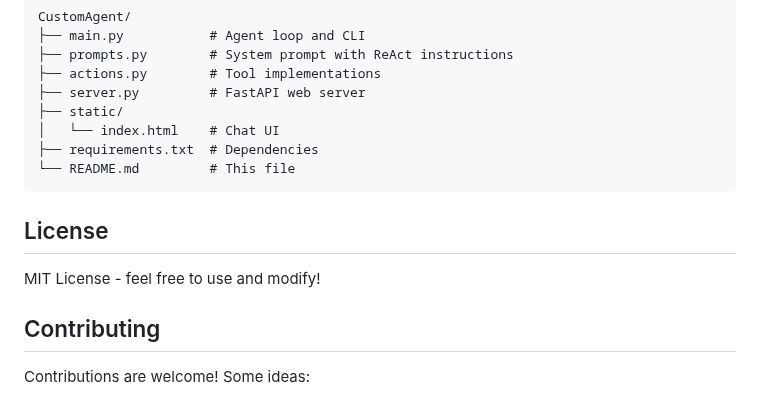
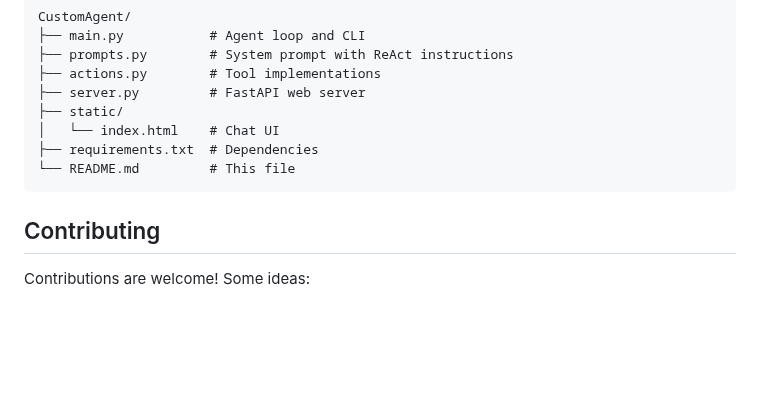
Before and after one commit to Mansigopani2002/CustomAgent, a Markdown page: README.md, the part around the change. GitHub-like rendering; blank space fills up the shorter version.

Commit message:
Remove license section

````diff
--- a/README.md
+++ b/README.md
@@ -174,10 +174,6 @@ CustomAgent/
 └── README.md         # This file
 ```
 
-## License
-
-MIT License - feel free to use and modify!
-
 ## Contributing
 
 Contributions are welcome! Some ideas:
````
